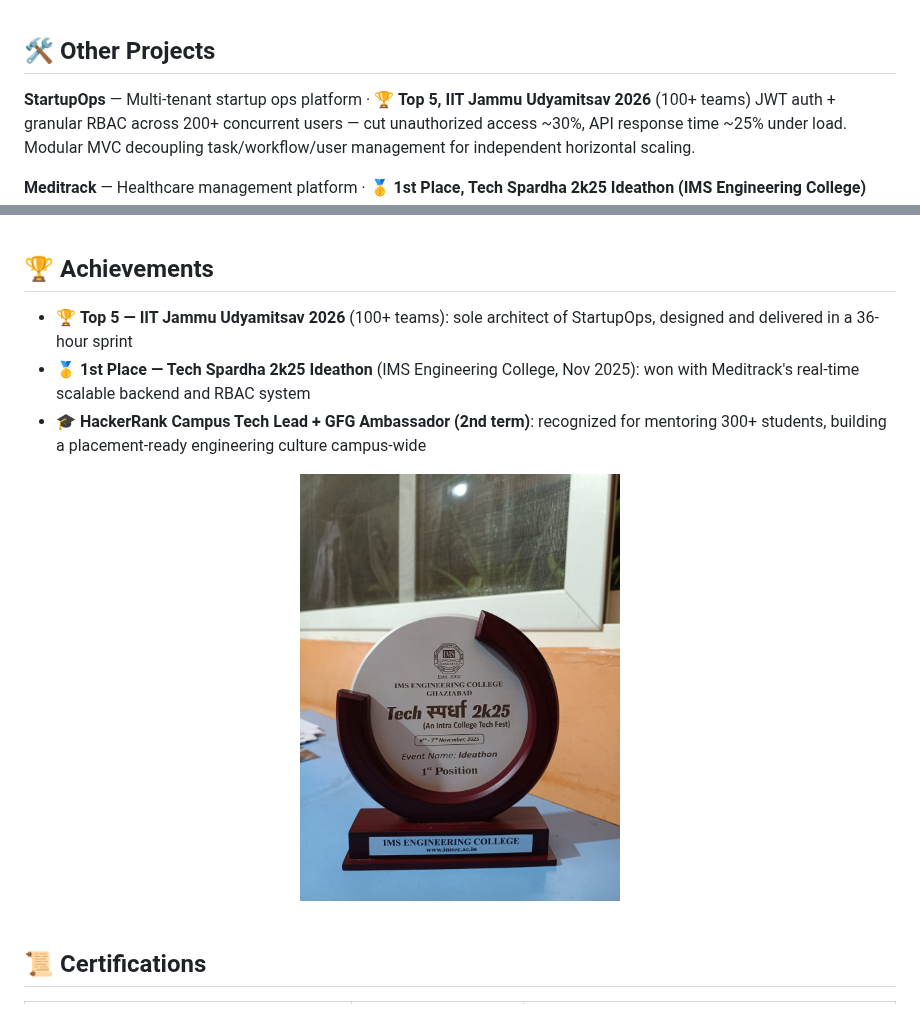
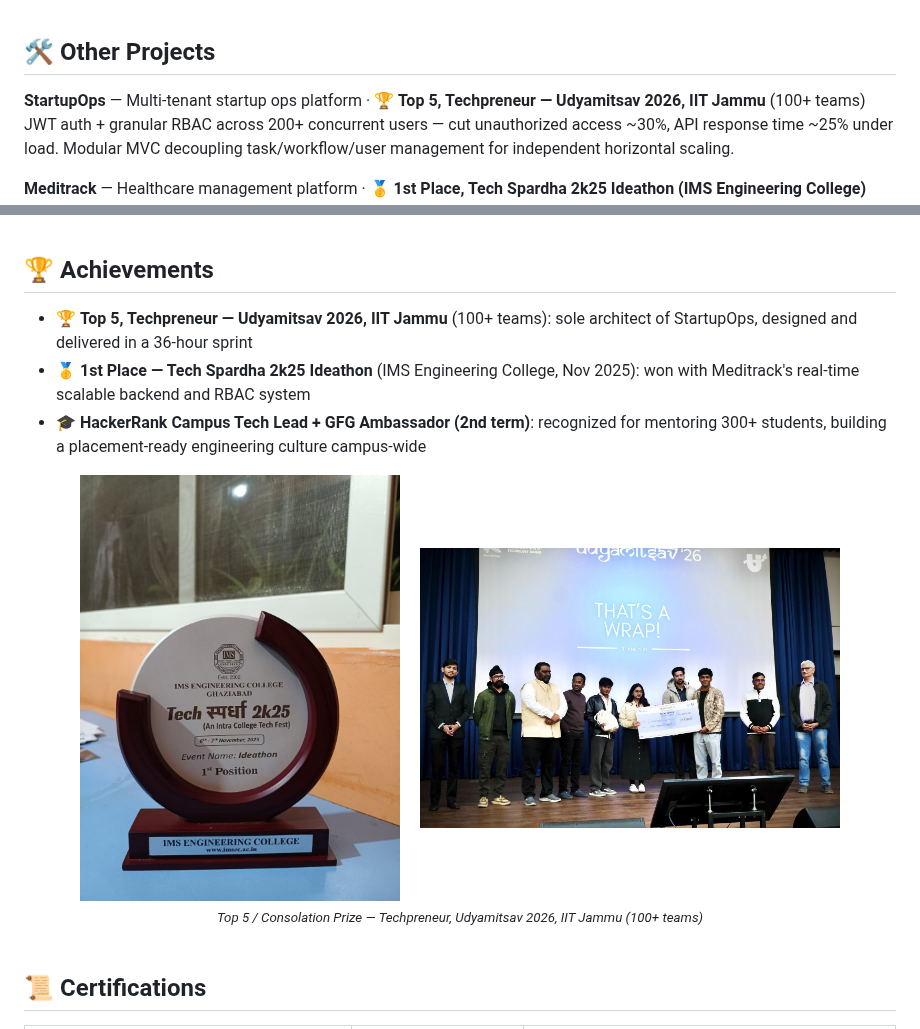
Before and after one commit to Ansh811-hub/Ansh811-hub, a Markdown page: README.md, 2 parts joined by grey strips. GitHub-like rendering; pictures changed too: assets/iit-jammu-udyamitsav-2026.jpg (added).

Commit message:
Add IIT Jammu photo, reconcile Top 5/Consolation Prize wording across all mentions

```diff
--- a/README.md
+++ b/README.md
@@ -77,7 +77,7 @@ Completed the 8-week AWS Academy Cloud Foundations & Cloud Architecting internsh
 
 ## 🛠️ Other Projects
 
-**StartupOps** — Multi-tenant startup ops platform · 🏆 **Top 5, IIT Jammu Udyamitsav 2026** (100+ teams)
+**StartupOps** — Multi-tenant startup ops platform · 🏆 **Top 5, Techpreneur — Udyamitsav 2026, IIT Jammu** (100+ teams)
 JWT auth + granular RBAC across 200+ concurrent users — cut unauthorized access ~30%, API response time ~25% under load. Modular MVC decoupling task/workflow/user management for independent horizontal scaling.
 
 **Meditrack** — Healthcare management platform · 🥇 **1st Place, Tech Spardha 2k25 Ideathon (IMS Engineering College)**
@@ -93,12 +93,16 @@ Scroll-driven depth animation (GSAP + ScrollTrigger), custom design token system
 
 ## 🏆 Achievements
 
-- 🏆 **Top 5 — IIT Jammu Udyamitsav 2026** (100+ teams): sole architect of StartupOps, designed and delivered in a 36-hour sprint
+- 🏆 **Top 5, Techpreneur — Udyamitsav 2026, IIT Jammu** (100+ teams): sole architect of StartupOps, designed and delivered in a 36-hour sprint
 - 🥇 **1st Place — Tech Spardha 2k25 Ideathon** (IMS Engineering College, Nov 2025): won with Meditrack's real-time scalable backend and RBAC system
 - 🎓 **HackerRank Campus Tech Lead + GFG Ambassador (2nd term)**: recognized for mentoring 300+ students, building a placement-ready engineering culture campus-wide
 
 <div align="center">
 <img src="./assets/tech-spardha-2k25-trophy.jpeg" alt="1st Place Trophy - Tech Spardha 2k25 Ideathon" width="320"/>
+&nbsp;&nbsp;&nbsp;
+<img src="./assets/iit-jammu-udyamitsav-2026.jpg" alt="Top 5 (Consolation Prize) - Techpreneur, Udyamitsav 2026, IIT Jammu" width="420"/>
+<br/>
+<sub><i>Top 5 / Consolation Prize — Techpreneur, Udyamitsav 2026, IIT Jammu (100+ teams)</i></sub>
 </div>
 
 <br/>
```
